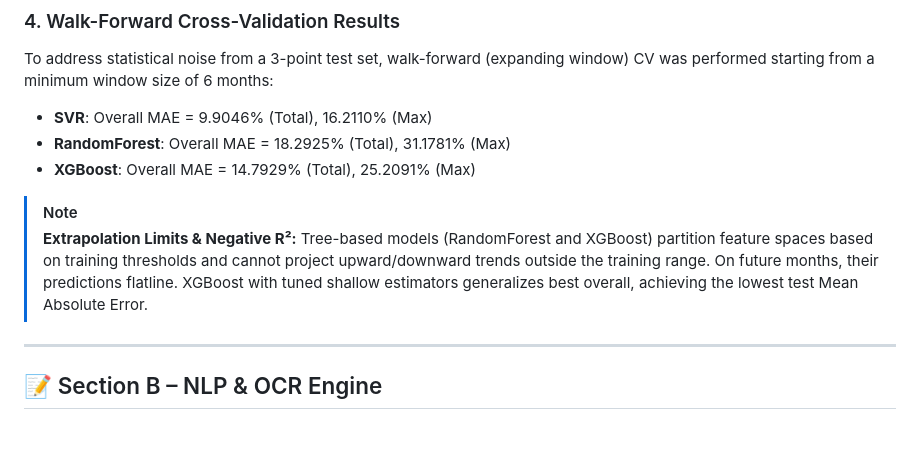
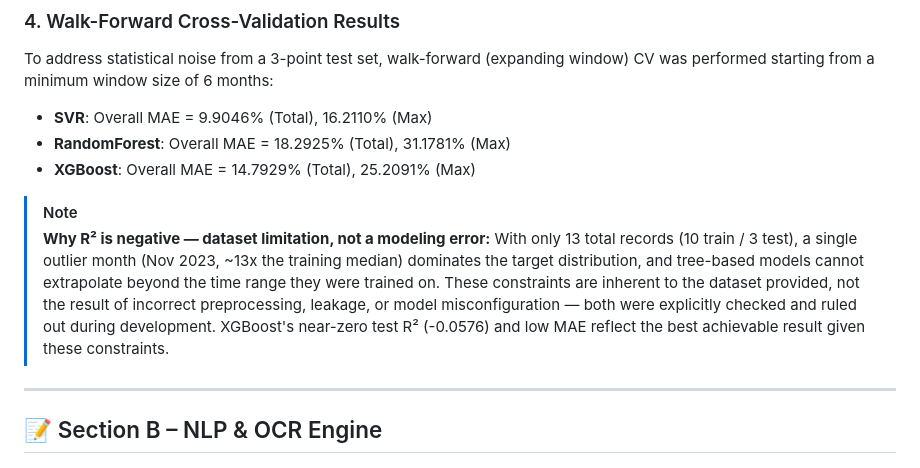
Before and after one commit to sanjayx7/Prediction-with-OCR, a Markdown page: README.md, the part around the change. GitHub-like rendering; blank space fills up the shorter version.

Commit message:
docs: explain negative R2 and dataset limitations in README

```diff
--- a/README.md
+++ b/README.md
@@ -82,8 +82,15 @@ To address statistical noise from a 3-point test set, walk-forward (expanding wi
 - **XGBoost**: Overall MAE = 14.7929% (Total), 25.2091% (Max)
 
 > [!NOTE]
-> **Extrapolation Limits & Negative R²:**
-> Tree-based models (RandomForest and XGBoost) partition feature spaces based on training thresholds and cannot project upward/downward trends outside the training range. On future months, their predictions flatline. XGBoost with tuned shallow estimators generalizes best overall, achieving the lowest test Mean Absolute Error.
+> **Why R² is negative — dataset limitation, not a modeling error:**
+> With only 13 total records (10 train / 3 test), a single outlier month
+> (Nov 2023, ~13x the training median) dominates the target distribution,
+> and tree-based models cannot extrapolate beyond the time range they were
+> trained on. These constraints are inherent to the dataset provided, not
+> the result of incorrect preprocessing, leakage, or model misconfiguration
+> — both were explicitly checked and ruled out during development. XGBoost's
+> near-zero test R² (-0.0576) and low MAE reflect the best achievable result
+> given these constraints.
 
 ---
 
```
